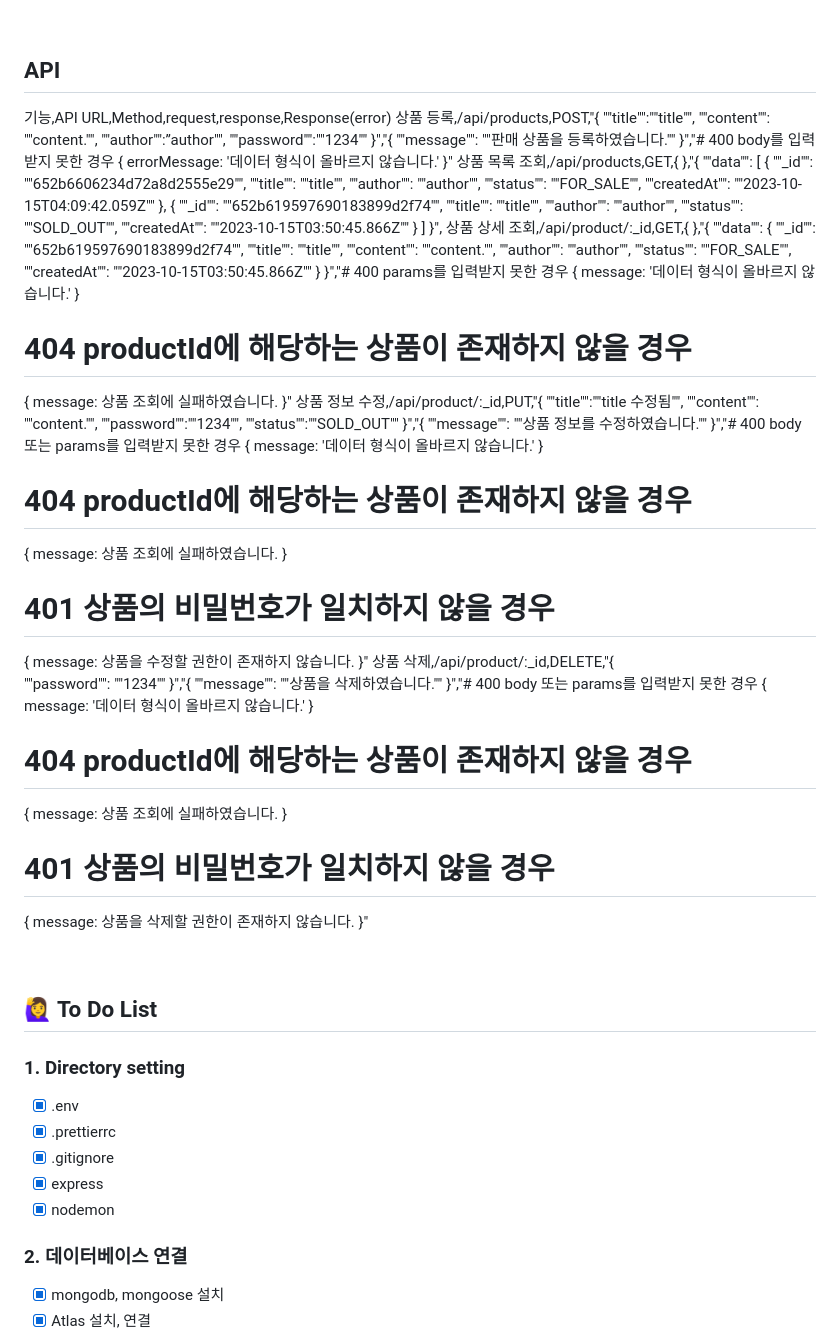
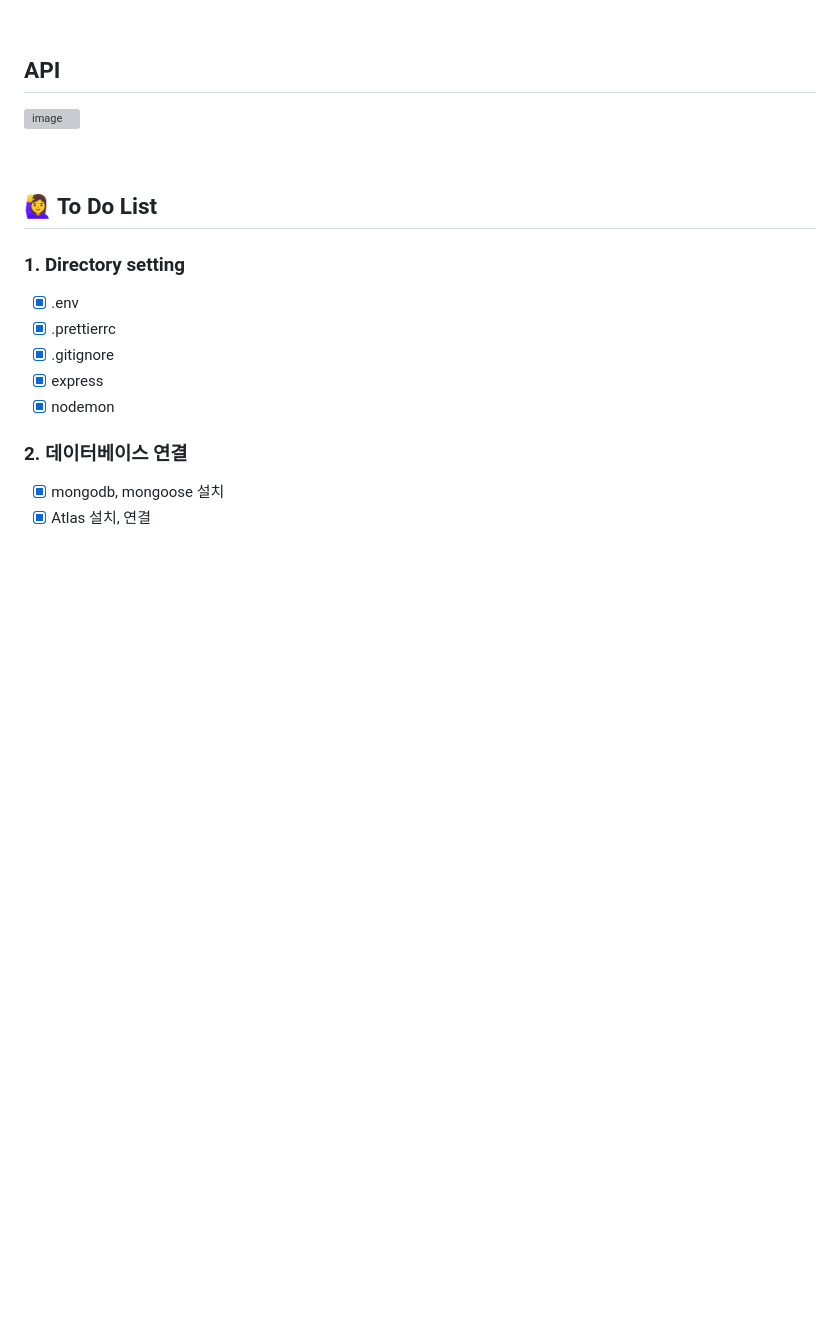
Before and after one commit to heyfuxkingcheez/CRUD_Node_project, a Markdown page: README.md, the part around the change. Rendered like a GitHub page; blank space fills up the shorter version; grey boxes are pictures that could not be loaded.

```diff
--- a/README.md
+++ b/README.md
@@ -42,70 +42,7 @@
 <br />
 
 ## API
-기능,API URL,Method,request,response,Response(error)
-상품 등록,/api/products,POST,"{
-  ""title"":""title"",
-  ""content"": ""content."",
-  ""author"":”author"",
-  ""password"":""1234""
-}","{
-  ""message"": ""판매 상품을 등록하였습니다.""
-}","# 400 body를 입력받지 못한 경우
-{ errorMessage: '데이터 형식이 올바르지 않습니다.' }"
-상품 목록 조회,/api/products,GET,{  },"{
-  ""data"": [
-    {
-      ""_id"": ""652b6606234d72a8d2555e29"",
-      ""title"": ""title"",
-      ""author"": ""author"",
-      ""status"": ""FOR_SALE"",
-      ""createdAt"": ""2023-10-15T04:09:42.059Z""
-    },
-    {
-      ""_id"": ""652b619597690183899d2f74"",
-      ""title"": ""title"",
-      ""author"": ""author"",
-      ""status"": ""SOLD_OUT"",
-      ""createdAt"": ""2023-10-15T03:50:45.866Z""
-    }
-  ]
-}",
-상품 상세 조회,/api/product/:_id,GET,{  },"{
-  ""data"": {
-    ""_id"": ""652b619597690183899d2f74"",
-    ""title"": ""title"",
-    ""content"": ""content."",
-    ""author"": ""author"",
-    ""status"": ""FOR_SALE"",
-    ""createdAt"": ""2023-10-15T03:50:45.866Z""
-  }
-}","# 400 params를 입력받지 못한 경우
-{ message: '데이터 형식이 올바르지 않습니다.' }
-# 404 productId에 해당하는 상품이 존재하지 않을 경우
-{ message: 상품 조회에 실패하였습니다. }"
-상품 정보 수정,/api/product/:_id,PUT,"{
-  ""title"":""title 수정됨"",
-  ""content"": ""content."",
-  ""password"":""1234"",
-  ""status"":""SOLD_OUT""
-}","{
-  ""message"": ""상품 정보를 수정하였습니다.""
-}","# 400 body 또는 params를 입력받지 못한 경우
-{ message: '데이터 형식이 올바르지 않습니다.' }
-# 404 productId에 해당하는 상품이 존재하지 않을 경우
-{ message: 상품 조회에 실패하였습니다. }
-# 401 상품의 비밀번호가 일치하지 않을 경우
-{ message: 상품을 수정할 권한이 존재하지 않습니다. }"
-상품 삭제,/api/product/:_id,DELETE,"{
-  ""password"": ""1234""
-}","{
-  ""message"": ""상품을 삭제하였습니다.""
-}","# 400 body 또는 params를 입력받지 못한 경우
-{ message: '데이터 형식이 올바르지 않습니다.' }
-# 404 productId에 해당하는 상품이 존재하지 않을 경우
-{ message: 상품 조회에 실패하였습니다. }
-# 401 상품의 비밀번호가 일치하지 않을 경우
-{ message: 상품을 삭제할 권한이 존재하지 않습니다. }"
+![image](https://github.com/heyfuxkingcheez/CRUD_Node_project/assets/143869354/dfaa1323-7fce-408f-a661-a7f7bb54e4d2)
 
 
 <br />
```
